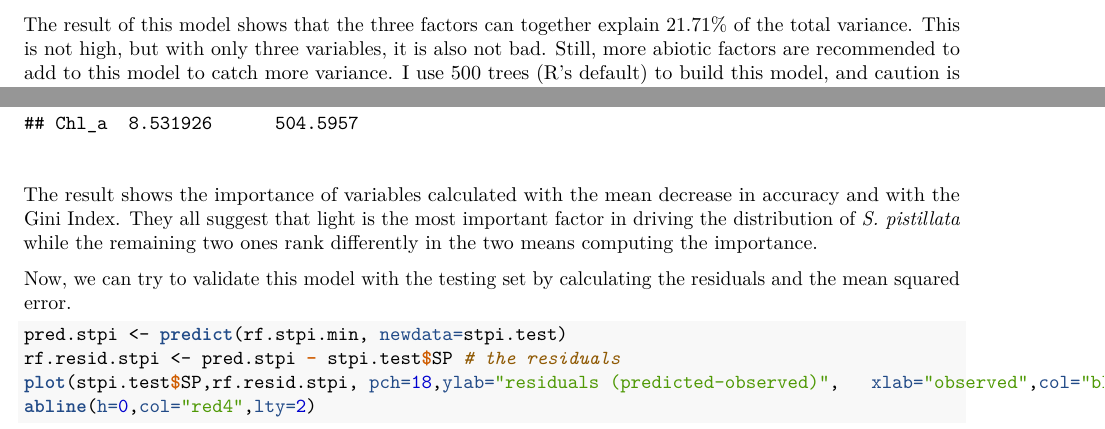
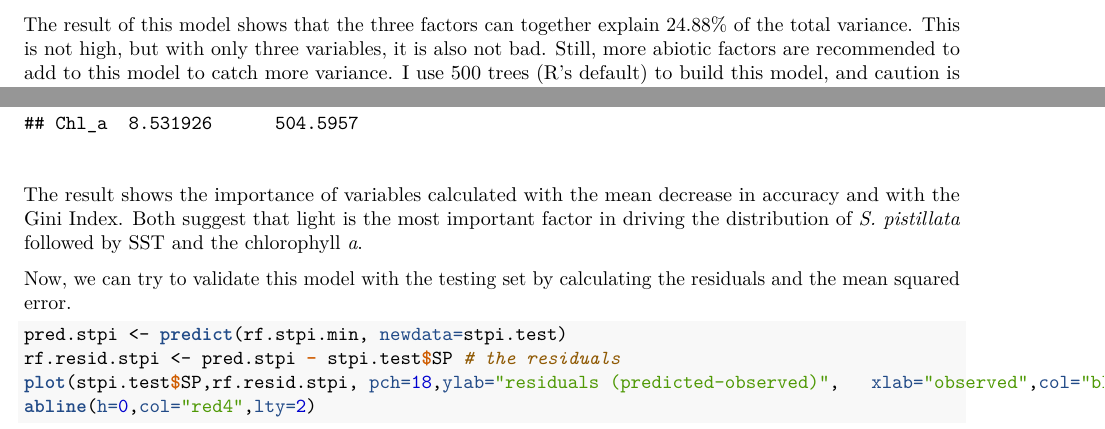
Before and after one commit to vickyyutinglin/Randomforest, a LaTeX document (index.tex): two parts of pages 7 and 9 of 14, joined at a grey line, cut so that both start at the same text. Compiled offline with pdfLaTeX.

Commit message:
20211019

```diff
--- a/index.tex
+++ b/index.tex
@@ -542,7 +542,7 @@ Then, I can start to create the model.
 ~
 
 The result of this model shows that the three factors can together
-explain 21.71\% of the total variance. This is not high, but with only
+explain 24.88\% of the total variance. This is not high, but with only
 three variables, it is also not bad. Still, more abiotic factors are
 recommended to add to this model to catch more variance. I use 500 trees
 (R's default) to build this model, and caution is needed for the number
@@ -682,10 +682,9 @@ the function ``varImpPlot'' and'' importance''.
 ~
 
 The result shows the importance of variables calculated with the mean
-decrease in accuracy and with the Gini Index. They all suggest that
-light is the most important factor in driving the distribution of
-\emph{S. pistillata} while the remaining two ones rank differently in
-the two means computing the importance.
+decrease in accuracy and with the Gini Index. Both suggest that light is
+the most important factor in driving the distribution of \emph{S.
+pistillata} followed by SST and the chlorophyll \emph{a}.
 
 Now, we can try to validate this model with the testing set by
 calculating the residuals and the mean squared error.
```
Also changed, not shown: index.tex (2 more changed lines), 2 other files.
